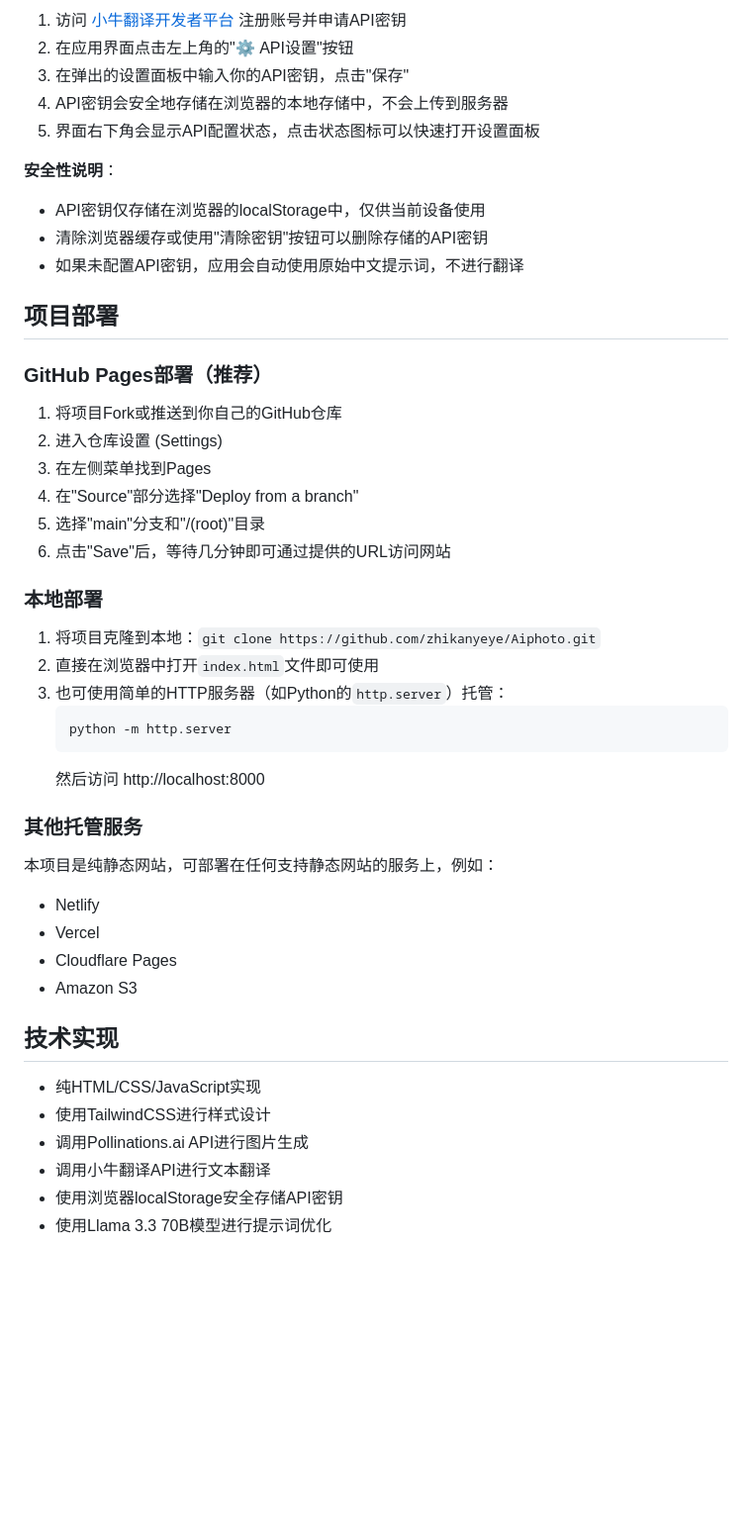
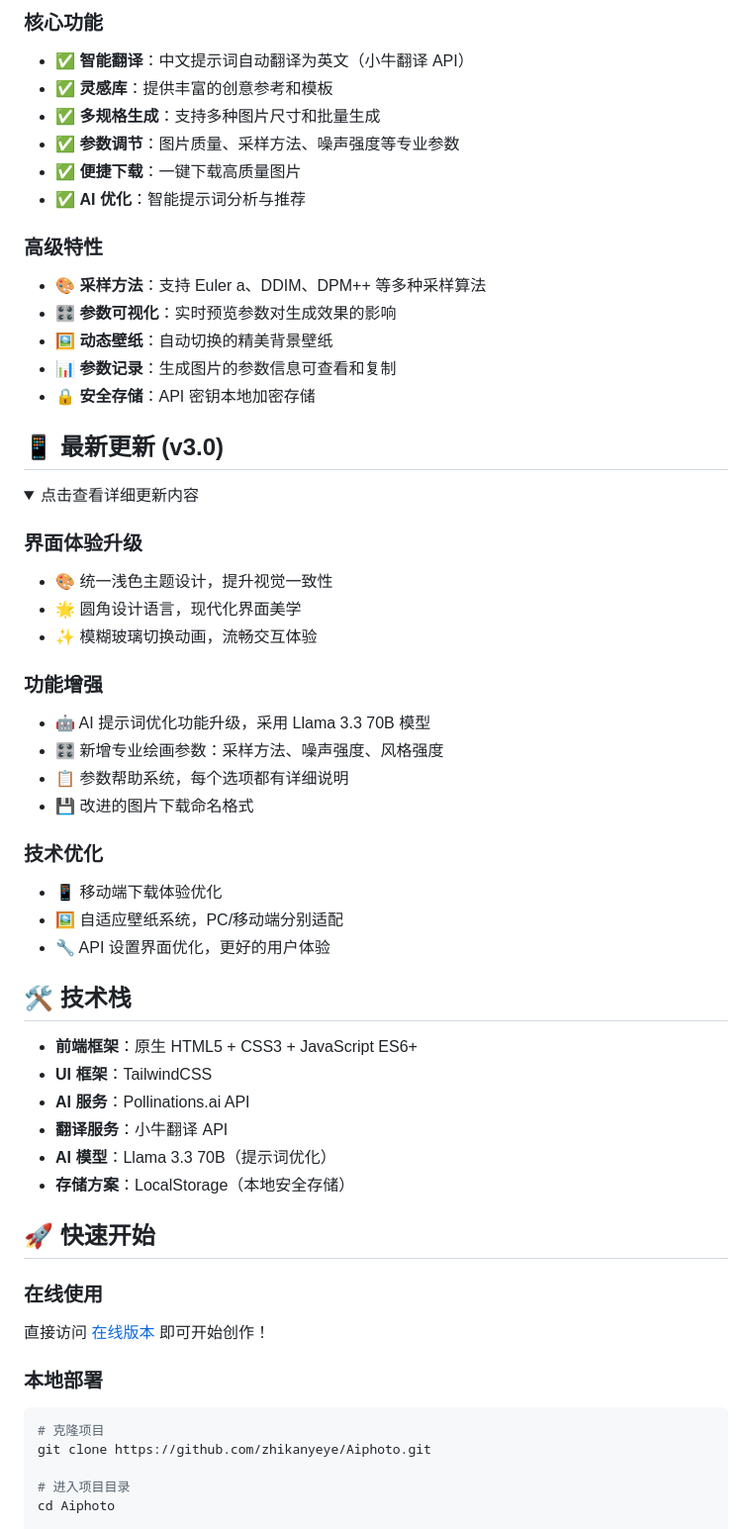
Before and after one commit to zhikanyeye/Aiphoto, a Markdown page: README.md, the part around one of its changes. Shown at 99% size. Drawn GitHub-style; folded sections open; blank space fills up the shorter version.

````diff
--- a/README.md
+++ b/README.md
@@ -63,46 +30,62 @@ AI艺术工坊 - 智能绘画生成器
 
-1. 访问 [小牛翻译开发者平台](https://niutrans.com/) 注册账号并申请API密钥
-2. 在应用界面点击左上角的"⚙️ API设置"按钮
-3. 在弹出的设置面板中输入你的API密钥，点击"保存"
-4. API密钥会安全地存储在浏览器的本地存储中，不会上传到服务器
-5. 界面右下角会显示API配置状态，点击状态图标可以快速打开设置面板
+### 核心功能
+- ✅ **智能翻译**：中文提示词自动翻译为英文（小牛翻译 API）
+- ✅ **灵感库**：提供丰富的创意参考和模板
+- ✅ **多规格生成**：支持多种图片尺寸和批量生成
+- ✅ **参数调节**：图片质量、采样方法、噪声强度等专业参数
+- ✅ **便捷下载**：一键下载高质量图片
+- ✅ **AI 优化**：智能提示词分析与推荐
 
-**安全性说明**：
-- API密钥仅存储在浏览器的localStorage中，仅供当前设备使用
-- 清除浏览器缓存或使用"清除密钥"按钮可以删除存储的API密钥
-- 如果未配置API密钥，应用会自动使用原始中文提示词，不进行翻译
+### 高级特性
+- 🎨 **采样方法**：支持 Euler a、DDIM、DPM++ 等多种采样算法
+- 🎛️ **参数可视化**：实时预览参数对生成效果的影响
+- 🖼️ **动态壁纸**：自动切换的精美背景壁纸
+- 📊 **参数记录**：生成图片的参数信息可查看和复制
+- 🔒 **安全存储**：API 密钥本地加密存储
 
-## 项目部署
+## 📱 最新更新 (v3.0)
 
-### GitHub Pages部署（推荐）
-1. 将项目Fork或推送到你自己的GitHub仓库
-2. 进入仓库设置 (Settings)
-3. 在左侧菜单找到Pages
-4. 在"Source"部分选择"Deploy from a branch"
-5. 选择"main"分支和"/(root)"目录
-6. 点击"Save"后，等待几分钟即可通过提供的URL访问网站
+<details>
+<summary>点击查看详细更新内容</summary>
+
+### 界面体验升级
+- 🎨 统一浅色主题设计，提升视觉一致性
+- 🌟 圆角设计语言，现代化界面美学
+- ✨ 模糊玻璃切换动画，流畅交互体验
+
+### 功能增强
+- 🤖 AI 提示词优化功能升级，采用 Llama 3.3 70B 模型
+- 🎛️ 新增专业绘画参数：采样方法、噪声强度、风格强度
+- 📋 参数帮助系统，每个选项都有详细说明
+- 💾 改进的图片下载命名格式
+
+### 技术优化
+- 📱 移动端下载体验优化
+- 🖼️ 自适应壁纸系统，PC/移动端分别适配
+- 🔧 API 设置界面优化，更好的用户体验
+
+</details>
+
+## 🛠️ 技术栈
+
+- **前端框架**：原生 HTML5 + CSS3 + JavaScript ES6+
+- **UI 框架**：TailwindCSS
+- **AI 服务**：Pollinations.ai API
+- **翻译服务**：小牛翻译 API
+- **AI 模型**：Llama 3.3 70B（提示词优化）
+- **存储方案**：LocalStorage（本地安全存储）
+
+## 🚀 快速开始
+
+### 在线使用
+直接访问 [在线版本](https://qiyimg.3d.tc/Aiphoto/) 即可开始创作！
 
 ### 本地部署
-1. 将项目克隆到本地：`git clone https://github.com/zhikanyeye/Aiphoto.git`
-2. 直接在浏览器中打开`index.html`文件即可使用
-3. 也可使用简单的HTTP服务器（如Python的`http.server`）托管：
-   ```
-   python -m http.server
-   ```
-   然后访问 http://localhost:8000
 
-### 其他托管服务
-本项目是纯静态网站，可部署在任何支持静态网站的服务上，例如：
-- Netlify
-- Vercel
-- Cloudflare Pages
-- Amazon S3
+```bash
+# 克隆项目
+git clone https://github.com/zhikanyeye/Aiphoto.git
 
-## 技术实现
-- 纯HTML/CSS/JavaScript实现
-- 使用TailwindCSS进行样式设计
-- 调用Pollinations.ai API进行图片生成
-- 调用小牛翻译API进行文本翻译
-- 使用浏览器localStorage安全存储API密钥
-- 使用Llama 3.3 70B模型进行提示词优化
+# 进入项目目录
+cd Aiphoto
 
````
Also changed, not shown: other parts of README.md (+102 -53 lines).
